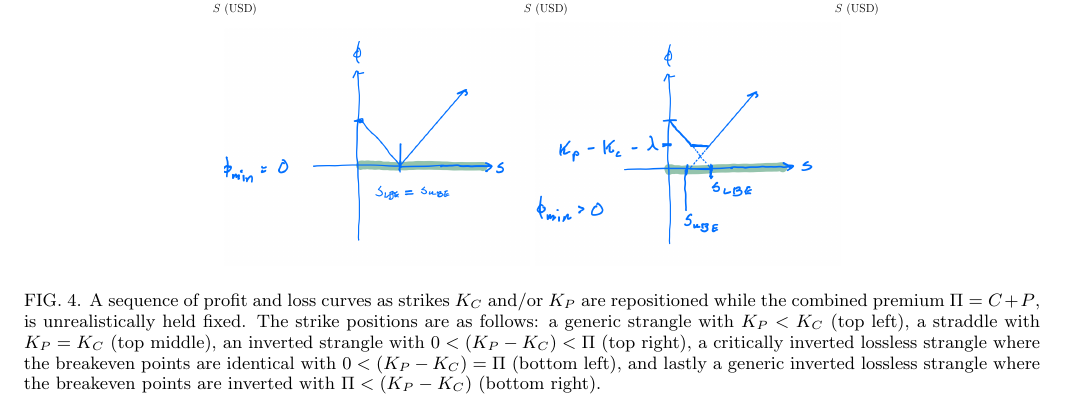
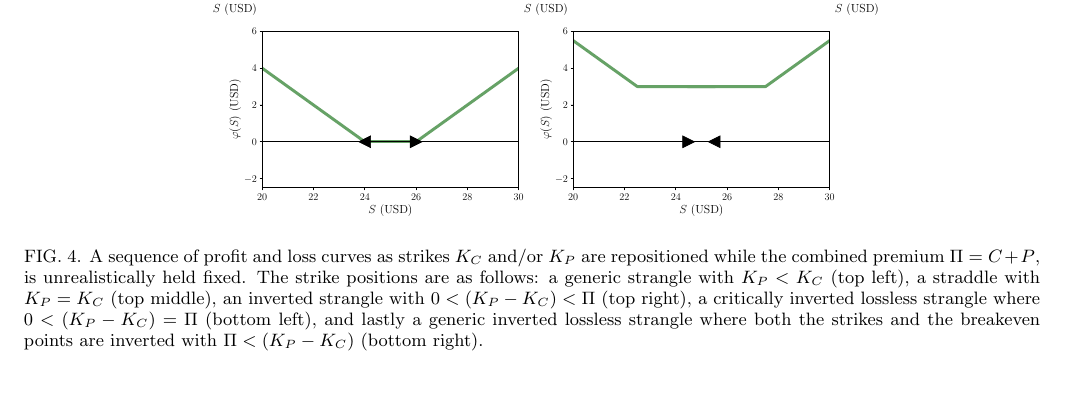
Before and after one commit to sdrasco/EdgeWalker, a LaTeX paper (note/ms.tex): part of page 3 of 3, cut so that both start at the same text. Compiled offline with pdfLaTeX.

Commit message:
replacing hand drawn figures in note

```diff
--- a/note/ms.tex
+++ b/note/ms.tex
@@ -127,14 +127,14 @@ its breakeven points are inverted $S_- \geq S_+$, and  $\varphi(S) \geq 0$, for
     \includegraphics[width=0.3\textwidth]{figs/sequence1.pdf}
     \includegraphics[width=0.3\textwidth]{figs/sequence2.pdf}
     \includegraphics[width=0.3\textwidth]{figs/sequence3.pdf}
-    \includegraphics[width=0.3\textwidth]{sequence4.png}
-    \includegraphics[width=0.3\textwidth]{sequence5.png}
+    \includegraphics[width=0.3\textwidth]{figs/sequence4.pdf}
+    \includegraphics[width=0.3\textwidth]{figs/sequence5.pdf}
     \caption{A sequence of profit and loss curves as strikes $K_C$ and/or $K_P$ are repositioned while the combined premium $\Pi = C+P$, is unrealistically held fixed. The strike positions are as follows:
     a generic strangle with $K_P < K_C$ (top left),
     a straddle with $K_P = K_C$ (top middle),
     an inverted strangle with $0 < (K_P - K_C) < \Pi$ (top right),
-    a critically inverted lossless strangle where the breakeven points are identical with $0 < (K_P - K_C) = \Pi$ (bottom left),
-    and lastly a generic inverted lossless strangle where the breakeven points are inverted with $\Pi < (K_P - K_C)$ (bottom right).}
+    a critically inverted lossless strangle where $0 < (K_P - K_C) = \Pi$ (bottom left),
+    and lastly a generic inverted lossless strangle where both the strikes and the breakeven points are inverted with $\Pi < (K_P - K_C)$ (bottom right).}
     \label{fig:sequence}
 \end{figure*}
 
```
Also changed, not shown: note/figs/sequence1.pdf, note/figs/sequence2.pdf, note/figs/sequence3.pdf, note/figs/sequence4.pdf, note/figs/sequence5.pdf, note/figs/sequence6.pdf (added), note/ms.pdf, 4 other files.
